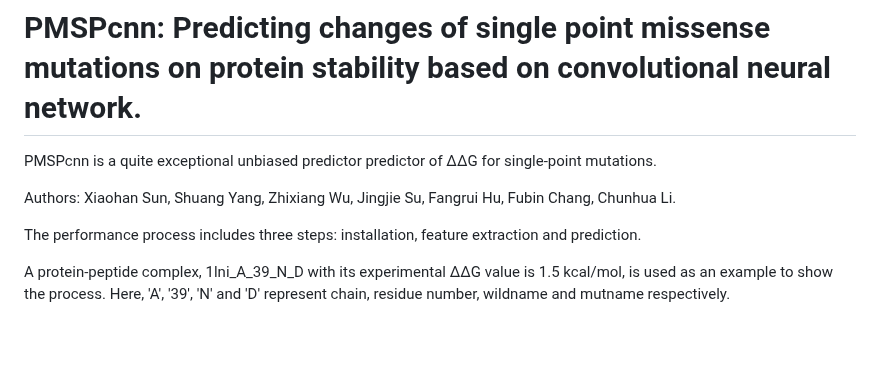
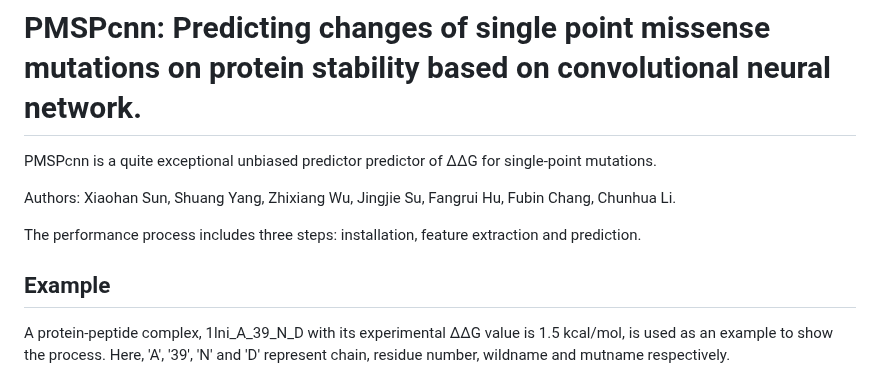
Before and after one commit to XiaohanSun001/PMSPcnn, a Markdown page: README.md, the part around the change. Rendered like a GitHub page; blank space fills up the shorter version.

```diff
--- a/README.md
+++ b/README.md
@@ -5,6 +5,8 @@ PMSPcnn is a quite exceptional unbiased predictor predictor of ΔΔG for single-
 Authors: Xiaohan Sun, Shuang Yang, Zhixiang Wu, Jingjie Su, Fangrui Hu, Fubin Chang, Chunhua Li.
 
 The performance process includes three steps: installation, feature extraction and prediction.
+
+## Example
 
 A protein-peptide complex, 1lni_A_39_N_D with its experimental ΔΔG value is 1.5 kcal/mol, is used as an example to show the process. Here, 'A', '39', 'N' and 'D' represent chain, residue number, wildname and mutname respectively.
 
```
